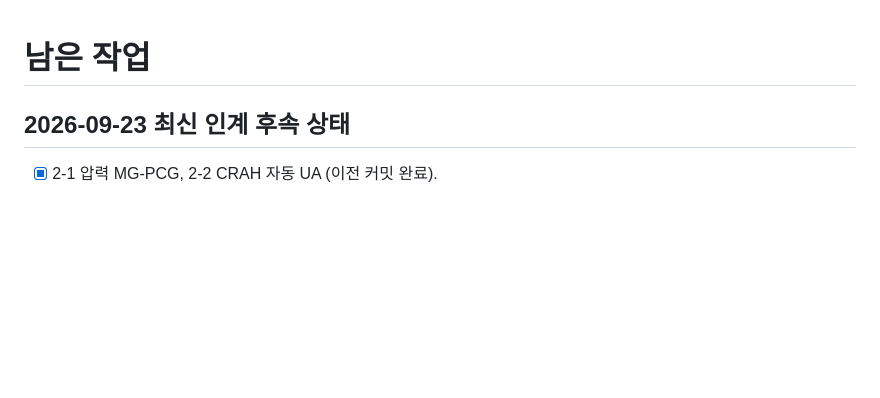
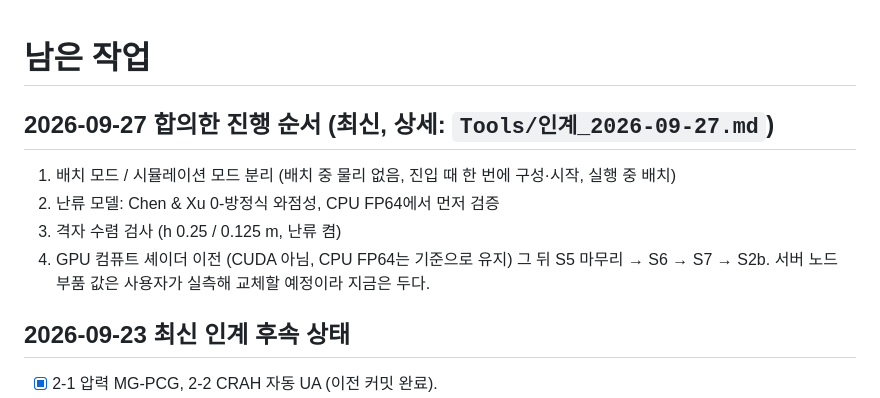
Before and after one commit to dongkimyeon/VRG_TermProj, a Markdown page: 남은작업.md, the part around the change. GitHub-like rendering; blank space fills up the shorter version.

Commit message:
계획 기록: 배치/시뮬레이션 모드 → 난류 모델 → 격자 수렴 → GPU 컴퓨트 셰이더
Co-Authored-By: Claude Opus 5.5 <noreply@anthropic.com>

```diff
--- a/남은작업.md
+++ b/남은작업.md
@@ -1,4 +1,12 @@
 # 남은 작업
+
+## 2026-09-27 합의한 진행 순서 (최신, 상세: `Tools/인계_2026-09-27.md`)
+
+1. 배치 모드 / 시뮬레이션 모드 분리 (배치 중 물리 없음, 진입 때 한 번에 구성·시작, 실행 중 배치)
+2. 난류 모델: Chen & Xu 0-방정식 와점성, CPU FP64에서 먼저 검증
+3. 격자 수렴 검사 (h 0.25 / 0.125 m, 난류 켬)
+4. GPU 컴퓨트 셰이더 이전 (CUDA 아님, CPU FP64는 기준으로 유지)
+그 뒤 S5 마무리 → S6 → S7 → S2b. 서버 노드 부품 값은 사용자가 실측해 교체할 예정이라 지금은 두다.
 
 ## 2026-09-23 최신 인계 후속 상태
 
```
Also changed, not shown: Tools/인계_2026-09-27.md (added, +84 -0 lines).
